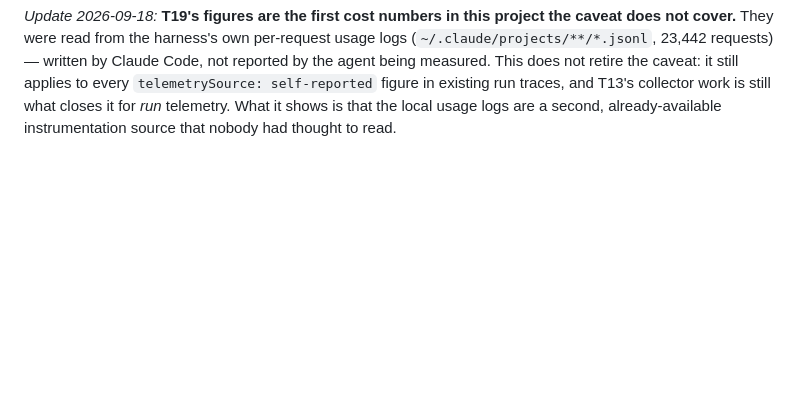
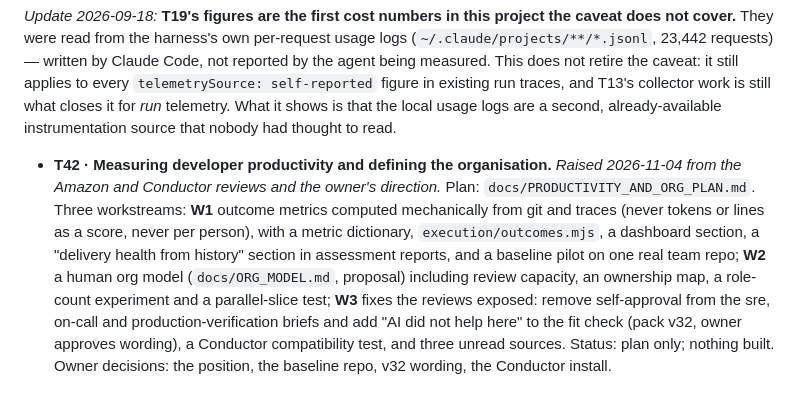
Before and after one commit to gpatwa/agentic-sdlc-playbook, a Markdown page: docs/BACKLOG.md, the part around the change. GitHub-like rendering; blank space fills up the shorter version.

```diff
--- a/docs/BACKLOG.md
+++ b/docs/BACKLOG.md
@@ -1928,3 +1928,13 @@ self-reported` figure in existing run traces, and T13's collector work is
 still what closes it for *run* telemetry. What it shows is that the local
 usage logs are a second, already-available instrumentation source that nobody
 had thought to read.
+
+- **T42 · Measuring developer productivity and defining the organisation.** *Raised 2026-11-04 from the Amazon and
+  Conductor reviews and the owner's direction.* Plan: `docs/PRODUCTIVITY_AND_ORG_PLAN.md`. Three workstreams: **W1** outcome
+  metrics computed mechanically from git and traces (never tokens or lines as a score, never per person), with a metric
+  dictionary, `execution/outcomes.mjs`, a dashboard section, a "delivery health from history" section in assessment reports,
+  and a baseline pilot on one real team repo; **W2** a human org model (`docs/ORG_MODEL.md`, proposal) including review
+  capacity, an ownership map, a role-count experiment and a parallel-slice test; **W3** fixes the reviews exposed: remove
+  self-approval from the sre, on-call and production-verification briefs and add "AI did not help here" to the fit check (pack v32,
+  owner approves wording), a Conductor compatibility test, and three unread sources. Status: plan only; nothing built.
+  Owner decisions: the position, the baseline repo, v32 wording, the Conductor install.
```
Also changed, not shown: docs/PRODUCTIVITY_AND_ORG_PLAN.md (added, +123 -0 lines).
